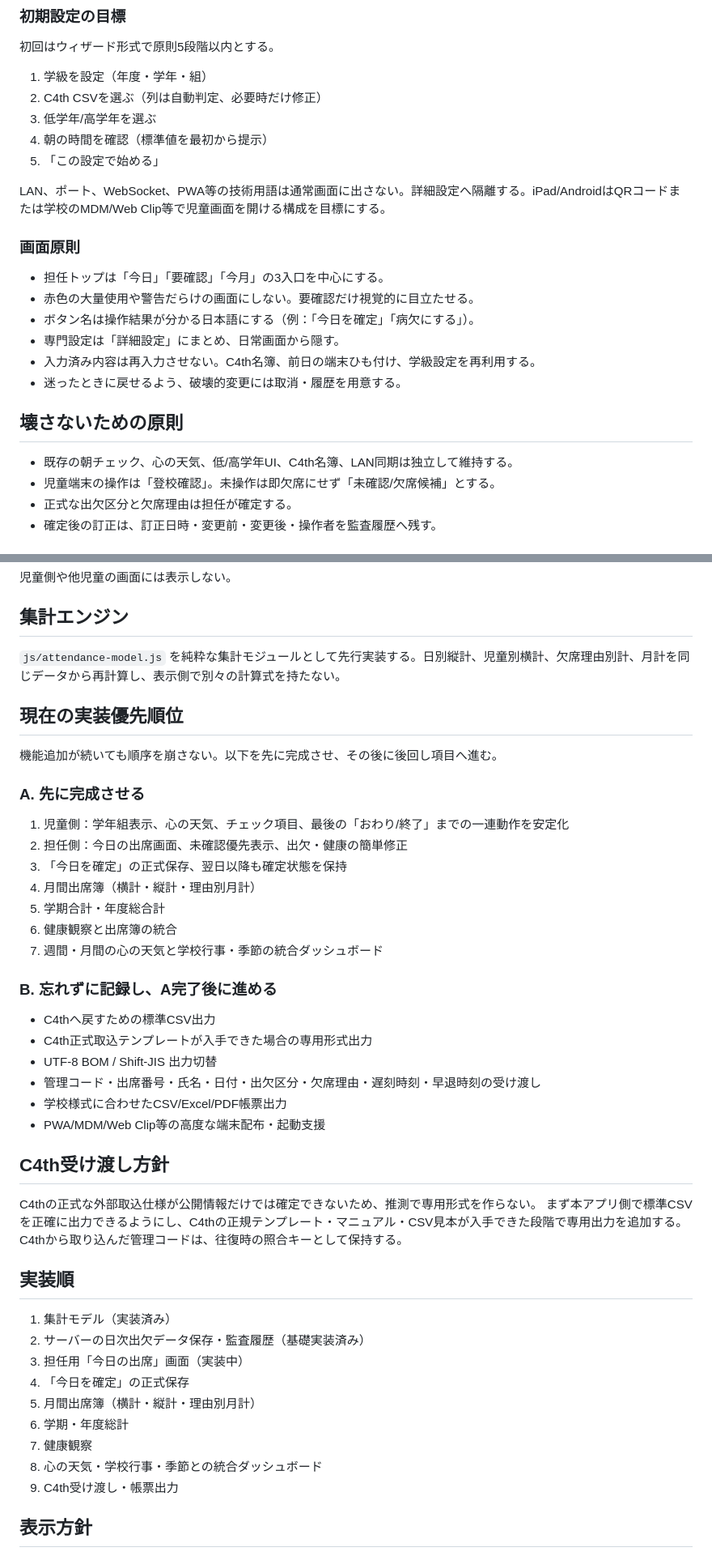
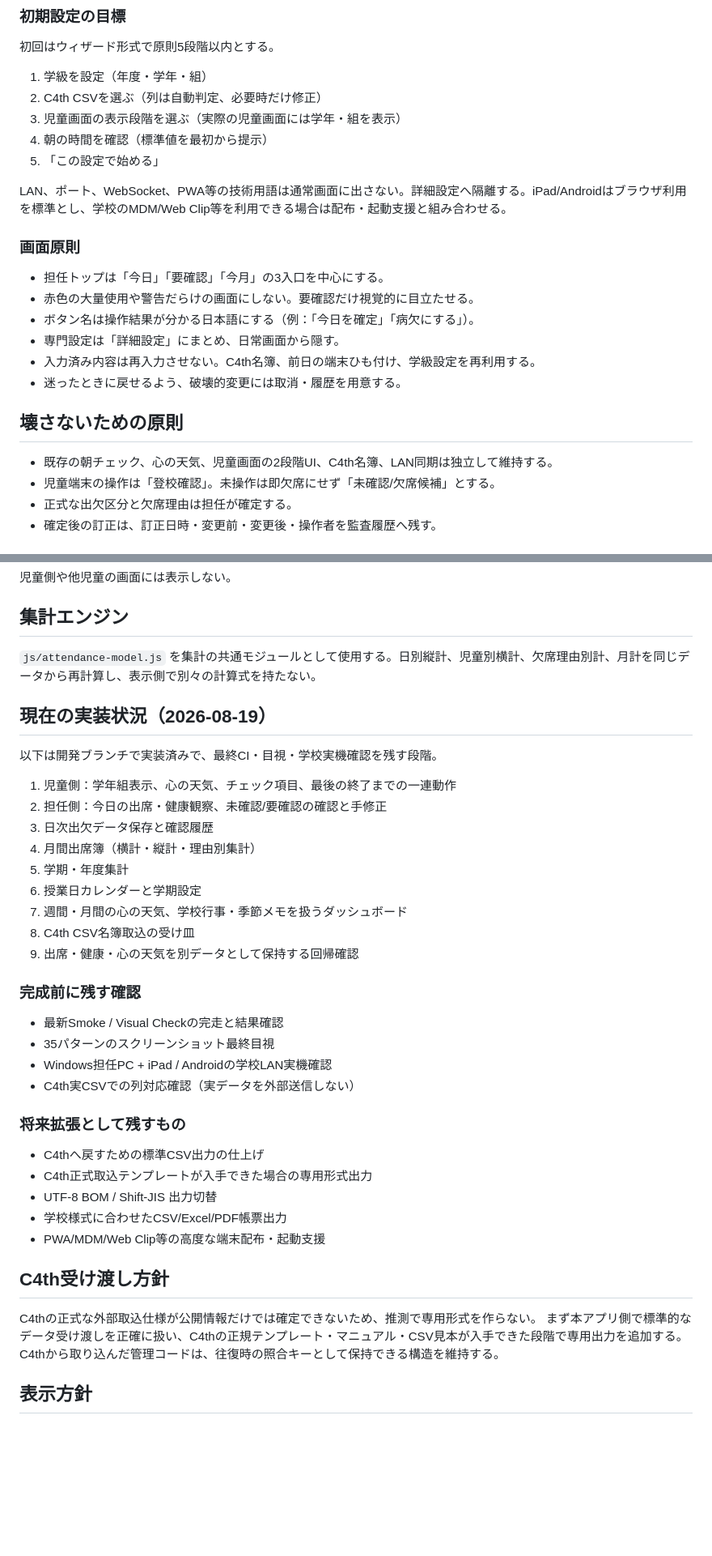
Before and after one commit to bantai-education-design/school-checkin-timer, a Markdown page: git clone/school-checkin-timer/ATTENDANCE_DESIGN.md, 2 parts joined by grey strips. Shown at 81% size. Rendered like a GitHub page; blank space fills up the shorter version.

Commit message:
docs: align attendance design status with current implementation

```diff
--- a/git clone/school-checkin-timer/ATTENDANCE_DESIGN.md
+++ b/git clone/school-checkin-timer/ATTENDANCE_DESIGN.md
@@ -15,11 +15,11 @@
 初回はウィザード形式で原則5段階以内とする。
 1. 学級を設定（年度・学年・組）
 2. C4th CSVを選ぶ（列は自動判定、必要時だけ修正）
-3. 低学年/高学年を選ぶ
+3. 児童画面の表示段階を選ぶ（実際の児童画面には学年・組を表示）
 4. 朝の時間を確認（標準値を最初から提示）
 5. 「この設定で始める」
 
-LAN、ポート、WebSocket、PWA等の技術用語は通常画面に出さない。詳細設定へ隔離する。iPad/AndroidはQRコードまたは学校のMDM/Web Clip等で児童画面を開ける構成を目標にする。
+LAN、ポート、WebSocket、PWA等の技術用語は通常画面に出さない。詳細設定へ隔離する。iPad/Androidはブラウザ利用を標準とし、学校のMDM/Web Clip等を利用できる場合は配布・起動支援と組み合わせる。
 
 ### 画面原則
 - 担任トップは「今日」「要確認」「今月」の3入口を中心にする。
@@ -30,7 +30,7 @@ LAN、ポート、WebSocket、PWA等の技術用語は通常画面に出さな
 - 迷ったときに戻せるよう、破壊的変更には取消・履歴を用意する。
 
 ## 壊さないための原則
-- 既存の朝チェック、心の天気、低/高学年UI、C4th名簿、LAN同期は独立して維持する。
+- 既存の朝チェック、心の天気、児童画面の2段階UI、C4th名簿、LAN同期は独立して維持する。
 - 児童端末の操作は「登校確認」。未操作は即欠席にせず「未確認/欠席候補」とする。
 - 正式な出欠区分と欠席理由は担任が確定する。
 - 確定後の訂正は、訂正日時・変更前・変更後・操作者を監査履歴へ残す。
@@ -70,43 +70,38 @@ LAN、ポート、WebSocket、PWA等の技術用語は通常画面に出さな
 児童側や他児童の画面には表示しない。
 
 ## 集計エンジン
-`js/attendance-model.js` を純粋な集計モジュールとして先行実装する。日別縦計、児童別横計、欠席理由別計、月計を同じデータから再計算し、表示側で別々の計算式を持たない。
+`js/attendance-model.js` を集計の共通モジュールとして使用する。日別縦計、児童別横計、欠席理由別計、月計を同じデータから再計算し、表示側で別々の計算式を持たない。
 
-## 現在の実装優先順位
-機能追加が続いても順序を崩さない。以下を先に完成させ、その後に後回し項目へ進む。
+## 現在の実装状況（2026-08-19）
+以下は開発ブランチで実装済みで、最終CI・目視・学校実機確認を残す段階。
 
-### A. 先に完成させる
-1. 児童側：学年組表示、心の天気、チェック項目、最後の「おわり/終了」までの一連動作を安定化
-2. 担任側：今日の出席画面、未確認優先表示、出欠・健康の簡単修正
-3. 「今日を確定」の正式保存、翌日以降も確定状態を保持
-4. 月間出席簿（横計・縦計・理由別月計）
-5. 学期合計・年度総合計
-6. 健康観察と出席簿の統合
-7. 週間・月間の心の天気と学校行事・季節の統合ダッシュボード
+1. 児童側：学年組表示、心の天気、チェック項目、最後の終了までの一連動作
+2. 担任側：今日の出席・健康観察、未確認/要確認の確認と手修正
+3. 日次出欠データ保存と確認履歴
+4. 月間出席簿（横計・縦計・理由別集計）
+5. 学期・年度集計
+6. 授業日カレンダーと学期設定
+7. 週間・月間の心の天気、学校行事・季節メモを扱うダッシュボード
+8. C4th CSV名簿取込の受け皿
+9. 出席・健康・心の天気を別データとして保持する回帰確認
 
-### B. 忘れずに記録し、A完了後に進める
-- C4thへ戻すための標準CSV出力
+### 完成前に残す確認
+- 最新Smoke / Visual Checkの完走と結果確認
+- 35パターンのスクリーンショット最終目視
+- Windows担任PC + iPad / Androidの学校LAN実機確認
+- C4th実CSVでの列対応確認（実データを外部送信しない）
+
+### 将来拡張として残すもの
+- C4thへ戻すための標準CSV出力の仕上げ
 - C4th正式取込テンプレートが入手できた場合の専用形式出力
 - UTF-8 BOM / Shift-JIS 出力切替
-- 管理コード・出席番号・氏名・日付・出欠区分・欠席理由・遅刻時刻・早退時刻の受け渡し
 - 学校様式に合わせたCSV/Excel/PDF帳票出力
 - PWA/MDM/Web Clip等の高度な端末配布・起動支援
 
 ## C4th受け渡し方針
 C4thの正式な外部取込仕様が公開情報だけでは確定できないため、推測で専用形式を作らない。
-まず本アプリ側で標準CSVを正確に出力できるようにし、C4thの正規テンプレート・マニュアル・CSV見本が入手できた段階で専用出力を追加する。
-C4thから取り込んだ管理コードは、往復時の照合キーとして保持する。
-
-## 実装順
-1. 集計モデル（実装済み）
-2. サーバーの日次出欠データ保存・監査履歴（基礎実装済み）
-3. 担任用「今日の出席」画面（実装中）
-4. 「今日を確定」の正式保存
-5. 月間出席簿（横計・縦計・理由別月計）
-6. 学期・年度総計
-7. 健康観察
-8. 心の天気・学校行事・季節との統合ダッシュボード
-9. C4th受け渡し・帳票出力
+まず本アプリ側で標準的なデータ受け渡しを正確に扱い、C4thの正規テンプレート・マニュアル・CSV見本が入手できた段階で専用出力を追加する。
+C4thから取り込んだ管理コードは、往復時の照合キーとして保持できる構造を維持する。
 
 ## 表示方針
 日常画面はカード中心で、未確認・要確認を上部に集約する。月間出席簿だけ帳簿型の表を用いる。分析画面はグラフ中心とし、児童を診断・ラベル付けする自動判定は行わない。
```
